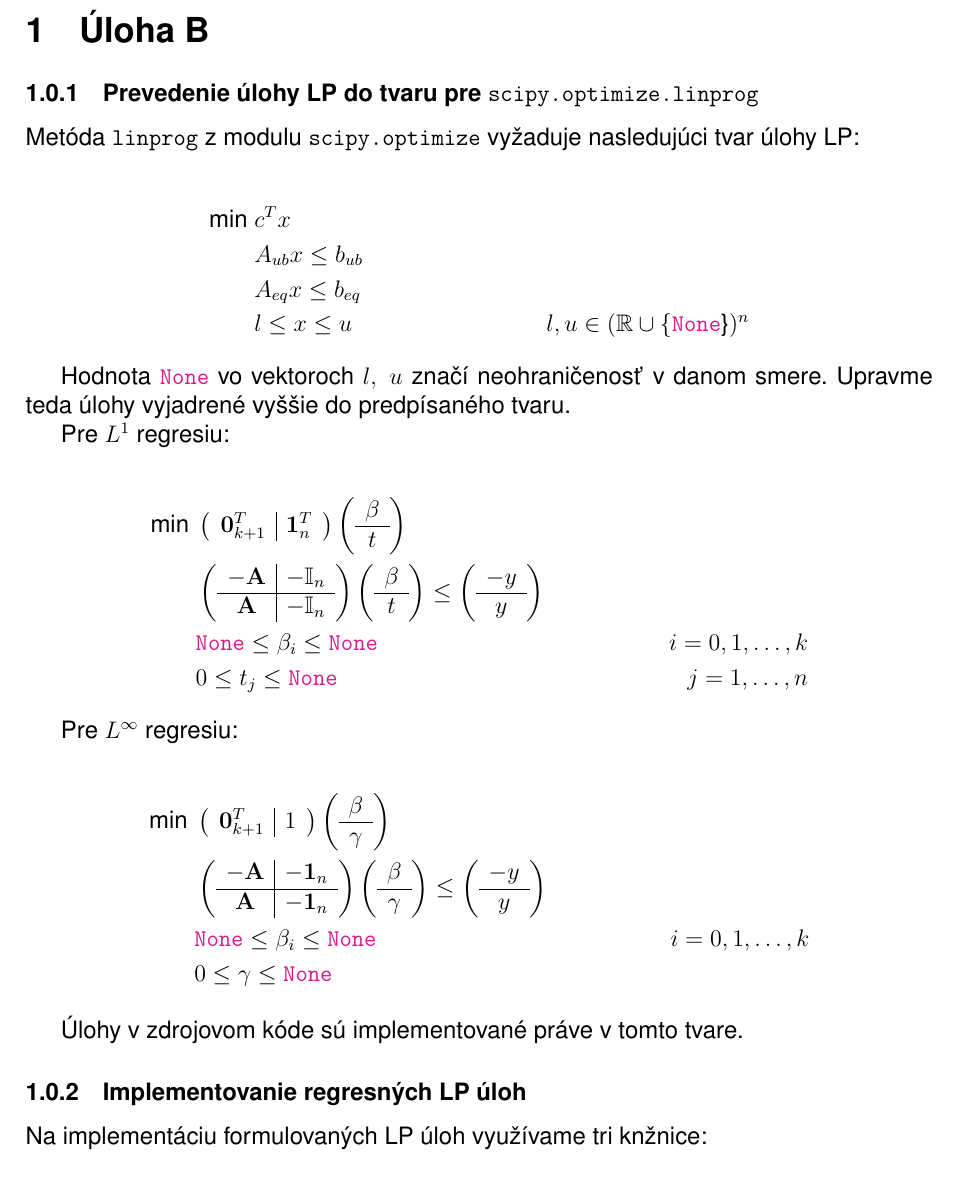
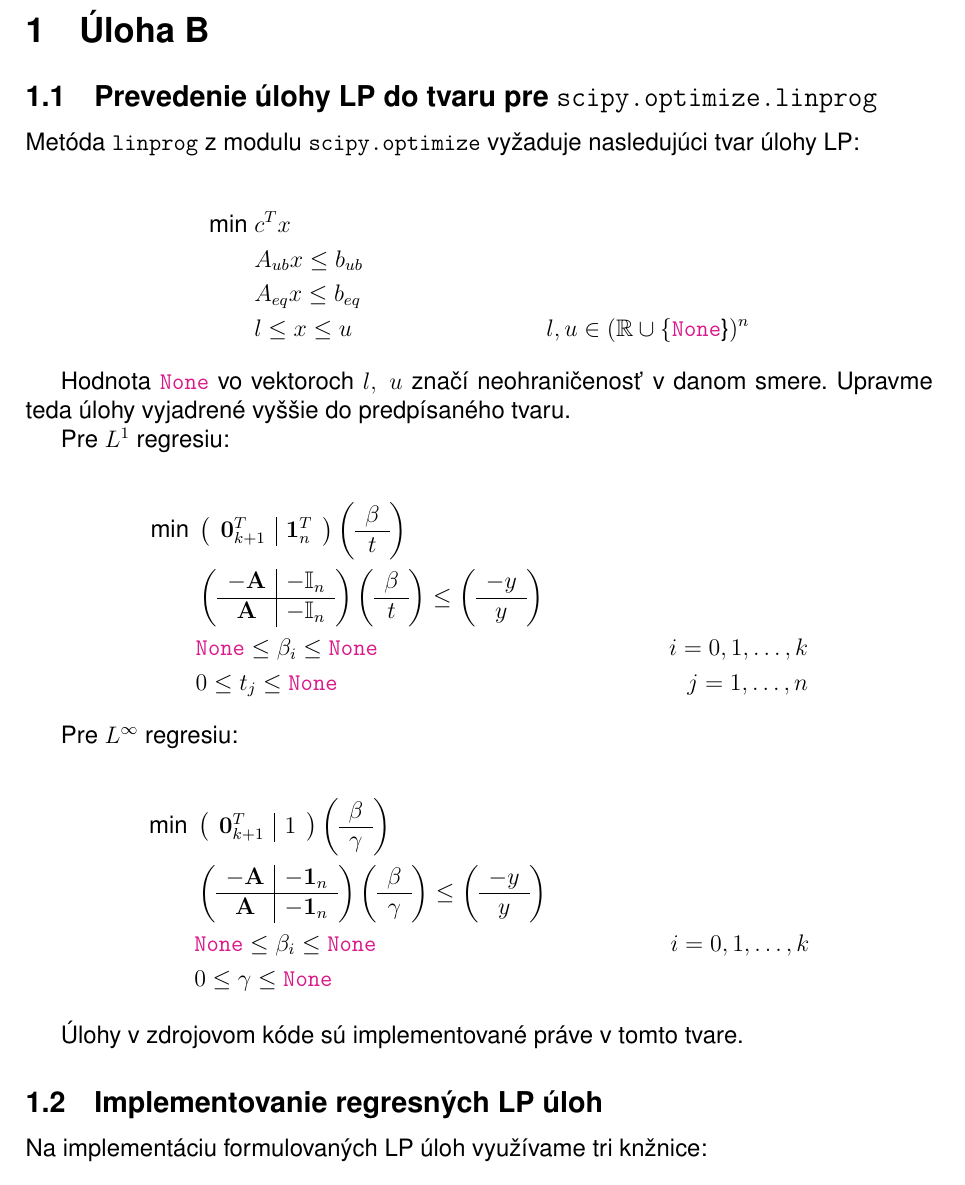
Before and after one commit to spitalskya/Linprog-A04, a LaTeX document (report/taskB.tex): part of page 1 of 2, cut so that both start at the same text. Compiled offline with pdfLaTeX.

Commit message:
Hopefully end of struggles

```diff
--- a/report/taskB.tex
+++ b/report/taskB.tex
@@ -5,7 +5,7 @@
 \section{Úloha B}
 
 
-\subsubsection{Prevedenie úlohy LP do tvaru pre \pyth|scipy.optimize.linprog|}
+\subsection{Prevedenie úlohy LP do tvaru pre \pyth|scipy.optimize.linprog|}
 
 Metóda \pyth|linprog| z modulu \pyth|scipy.optimize| vyžaduje nasledujúci tvar úlohy LP:
 
@@ -104,7 +104,7 @@ Pre $L^{\infty}$ regresiu:
 
 Úlohy v zdrojovom kóde sú implementované práve v tomto tvare.
 
-\subsubsection{Implementovanie regresných LP úloh}
+\subsection{Implementovanie regresných LP úloh}
 
 Na implementáciu formulovaných LP úloh využívame tri knžnice:
 
```
Also changed, not shown: report/report.pdf.
